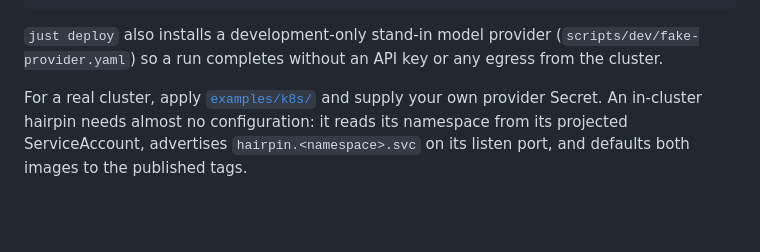
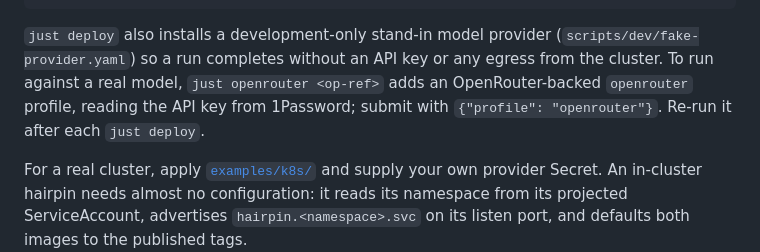
Before and after one commit to rxbynerd/hairpin, a Markdown page: README.md, the part around the change. GitHub-like rendering; blank space fills up the shorter version.

```diff
--- a/README.md
+++ b/README.md
@@ -57,7 +57,10 @@ just kind-down
 
 `just deploy` also installs a development-only stand-in model provider
 (`scripts/dev/fake-provider.yaml`) so a run completes without an API
-key or any egress from the cluster.
+key or any egress from the cluster. To run against a real model, `just
+openrouter <op-ref>` adds an OpenRouter-backed `openrouter` profile,
+reading the API key from 1Password; submit with
+`{"profile": "openrouter"}`. Re-run it after each `just deploy`.
 
 For a real cluster, apply [`examples/k8s/`](examples/k8s/) and supply
 your own provider Secret. An in-cluster hairpin needs almost no
```
Also changed, not shown: TODO.md (+75 -0 lines), docs/deployment.md (+10 -0 lines).
